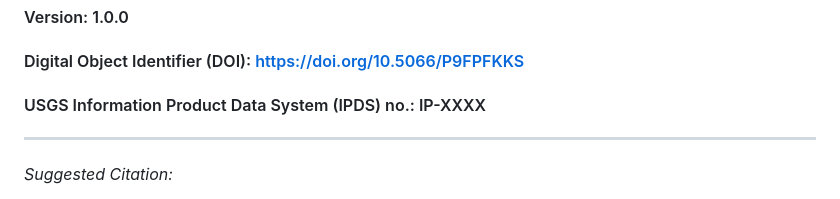
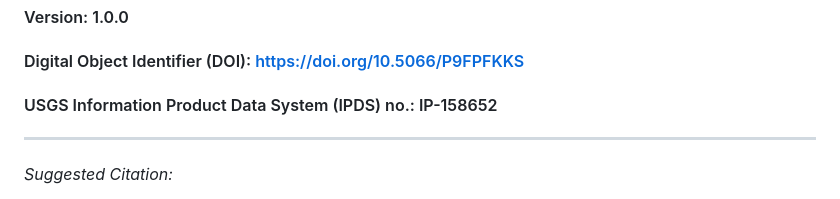
Before and after one commit to DOI-USGS/jfwm-quarto-template, a Markdown page: README.md, the part around the change. Rendered like a GitHub page.

```diff
--- a/README.md
+++ b/README.md
@@ -7,7 +7,7 @@
 #### Year of Version:  2023
 #### Version:          1.0.0
 #### Digital Object Identifier (DOI): https://doi.org/10.5066/P9FPFKKS
-#### USGS Information Product Data System (IPDS) no.: IP-XXXX
+#### USGS Information Product Data System (IPDS) no.: IP-158652
 
 ***
 
```
